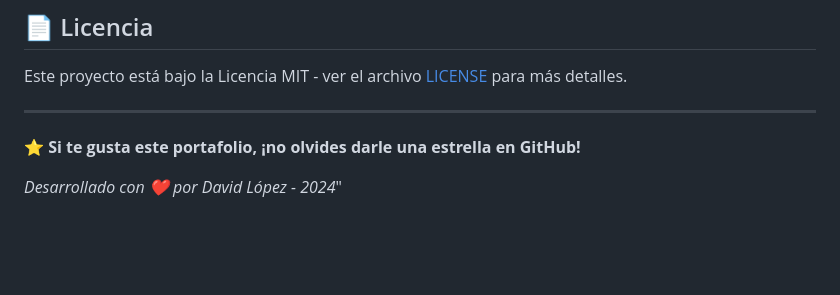
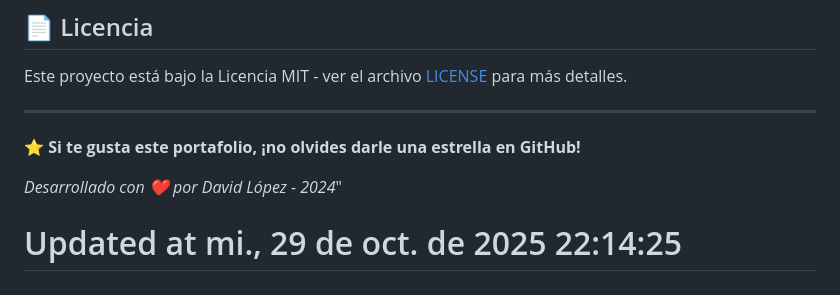
Before and after one commit to dalofe23/Portafolio, a Markdown page: README.md, the part around the change. Rendered like a GitHub page; blank space fills up the shorter version.

Commit message:
Trigger rebuild

```diff
--- a/README.md
+++ b/README.md
@@ -236,3 +236,4 @@ Este proyecto está bajo la Licencia MIT - ver el archivo [LICENSE](LICENSE) par
 ⭐ **Si te gusta este portafolio, ¡no olvides darle una estrella en GitHub!**
 
 *Desarrollado con ❤️ por David López - 2024*"
+# Updated at mi., 29 de oct. de 2025 22:14:25
```
